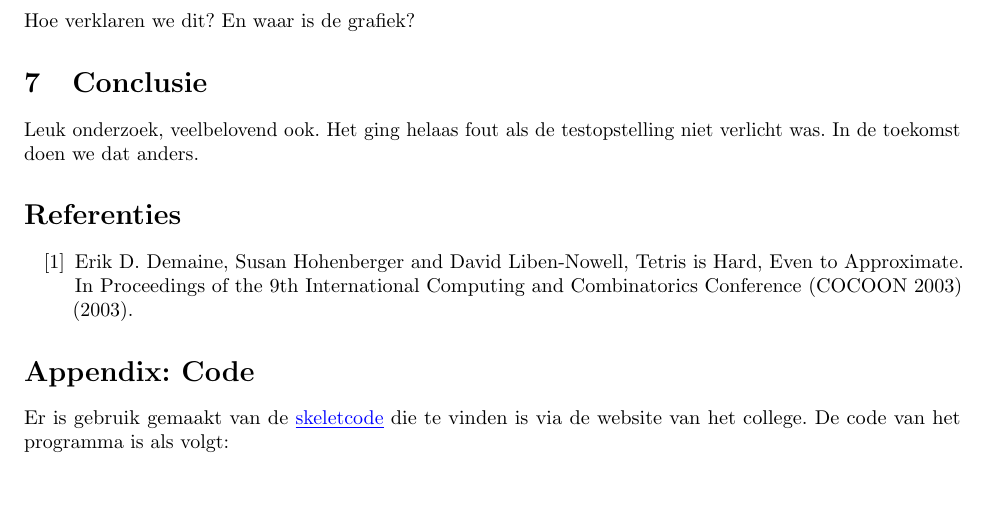
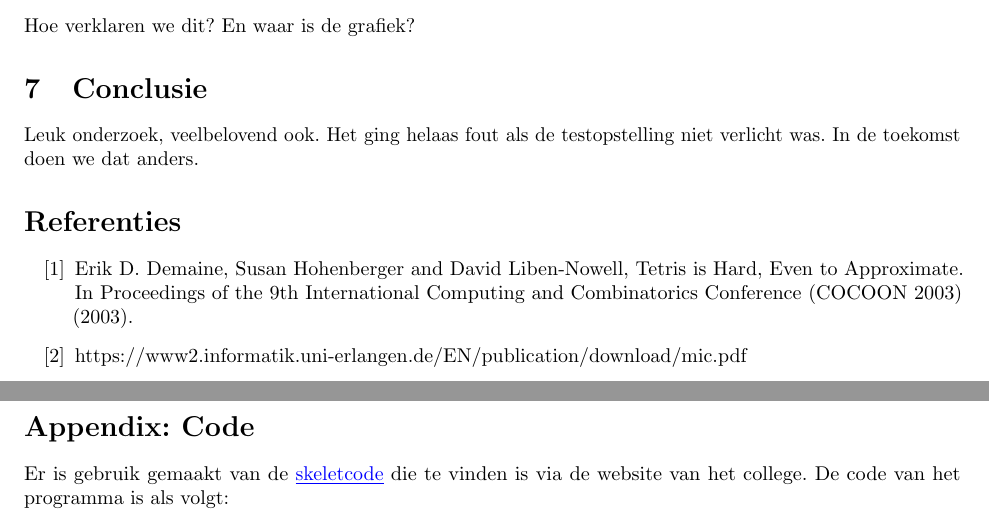
Before and after one commit to alexiooo/AI_Tetris, a LaTeX document (verslag.tex): part of page 2 of 2 before the commit and two parts of pages 2 and 3 of 3 after it, the two joined at a grey line, cut so that both start at the same text, the shorter picture padded with empty space. Compiled offline with pdfLaTeX.

Commit message:
genetic bron

```diff
--- a/verslag.tex
+++ b/verslag.tex
@@ -103,6 +103,9 @@ Erik D. Demaine, Susan Hohenberger and David Liben-Nowell, Tetris is
 Hard, Even to Approximate. In Proceedings of the 9th International Computing and
 Combinatorics Conference (COCOON 2003) (2003).
 
+\bibitem{genetic}
+https://www2.informatik.uni-erlangen.de/EN/publication/download/mic.pdf
+
 \end{thebibliography}
 
 \section*{Appendix: Code}
```
